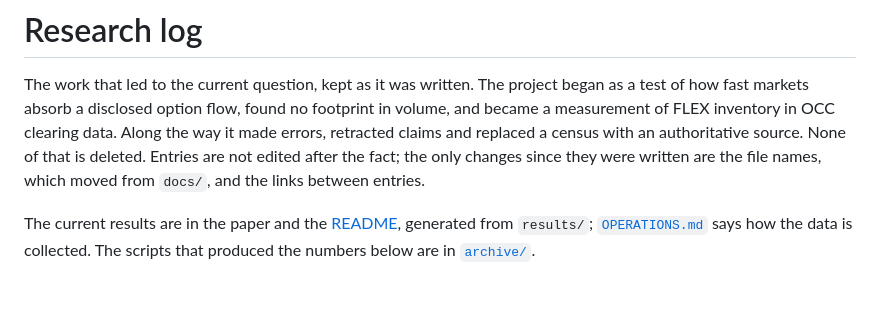
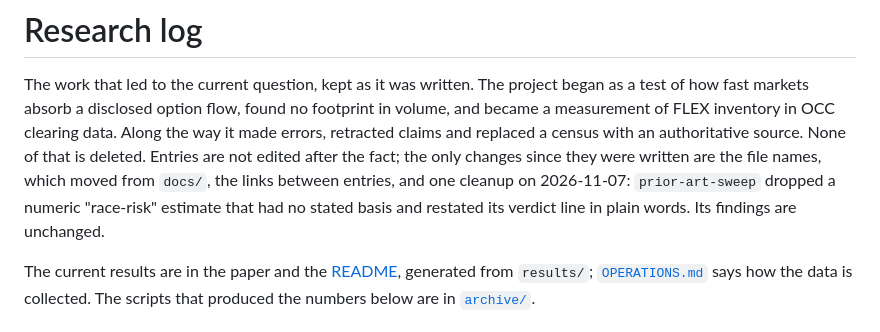
Before and after one commit to ITheClixs/hidden-options-market, a Markdown page: docs/log/README.md, the part around the change. GitHub-like rendering; blank space fills up the shorter version.

```diff
--- a/docs/log/README.md
+++ b/docs/log/README.md
@@ -5,7 +5,9 @@ a test of how fast markets absorb a disclosed option flow, found no footprint in
 and became a measurement of FLEX inventory in OCC clearing data. Along the way it made
 errors, retracted claims and replaced a census with an authoritative source. None of
 that is deleted. Entries are not edited after the fact; the only changes since they were
-written are the file names, which moved from `docs/`, and the links between entries.
+written are the file names, which moved from `docs/`, the links between entries, and one
+cleanup on 2026-11-07: `prior-art-sweep` dropped a numeric "race-risk" estimate that had
+no stated basis and restated its verdict line in plain words. Its findings are unchanged.
 
 The current results are in the paper and the [README](../../README.md), generated from
 `results/`; [`OPERATIONS.md`](../OPERATIONS.md) says how the data is collected. The
```
Also changed, not shown: docs/log/2026-08-17-prior-art-sweep.md (+4 -6 lines).
